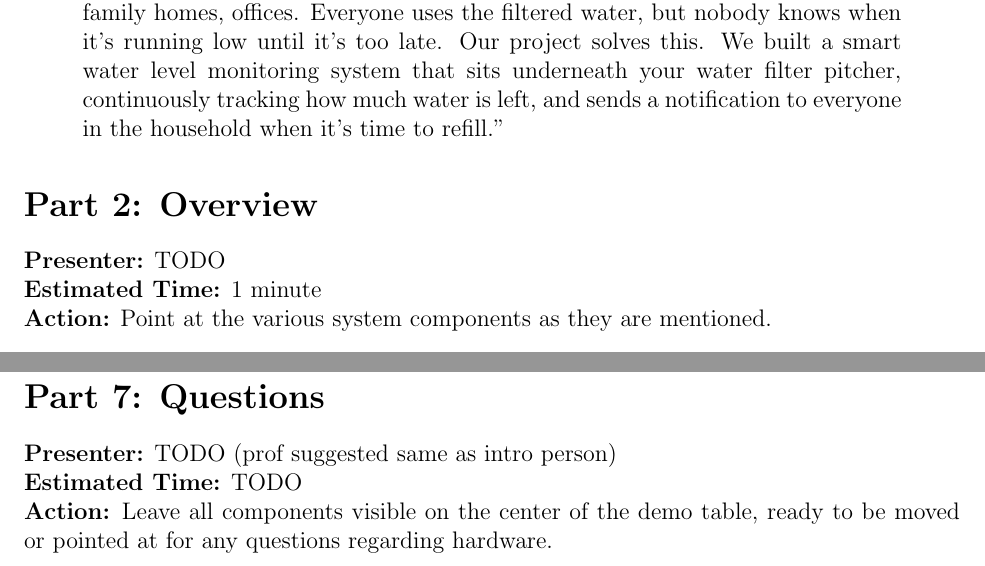
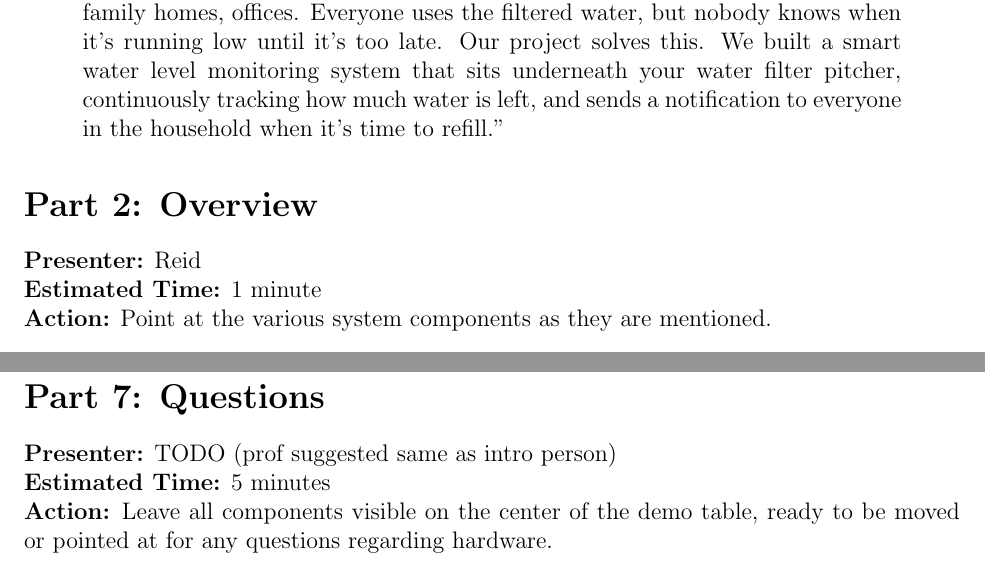
Before and after one commit to ShriyanGote/cse123a-project, a LaTeX document (Documentation/Demo-Script.tex): two parts of pages 1 and 4 of 4, joined at a grey line, cut so that both start at the same text. Compiled offline with pdfLaTeX.

Commit message:
demo script

```diff
--- a/Documentation/Demo-Script.tex
+++ b/Documentation/Demo-Script.tex
@@ -38,7 +38,7 @@ Our project solves this. We built a smart water level monitoring system that sit
 
 %% --------------------------------------------------------
 \section*{Part 2: Overview }
-\noindent\textbf{Presenter:} TODO\\
+\noindent\textbf{Presenter:} Reid\\
 \noindent\textbf{Estimated Time:} 1 minute
 
 \noindent\textbf{Action:} Point at the various system components as they are mentioned.
@@ -158,7 +158,7 @@ The message says that the filter is running low and needs to be refilled. After
 
 \section*{Part 7: Questions}
 \noindent\textbf{Presenter:} TODO (prof suggested same as intro person)\\
-\noindent\textbf{Estimated Time:} TODO
+\noindent\textbf{Estimated Time:} 5 minutes
 
 \noindent\textbf{Action:} Leave all components visible on the center of the demo table, ready to be moved or pointed at for any questions regarding hardware.
 
```
Also changed, not shown: Documentation/Demo-Script.pdf.
